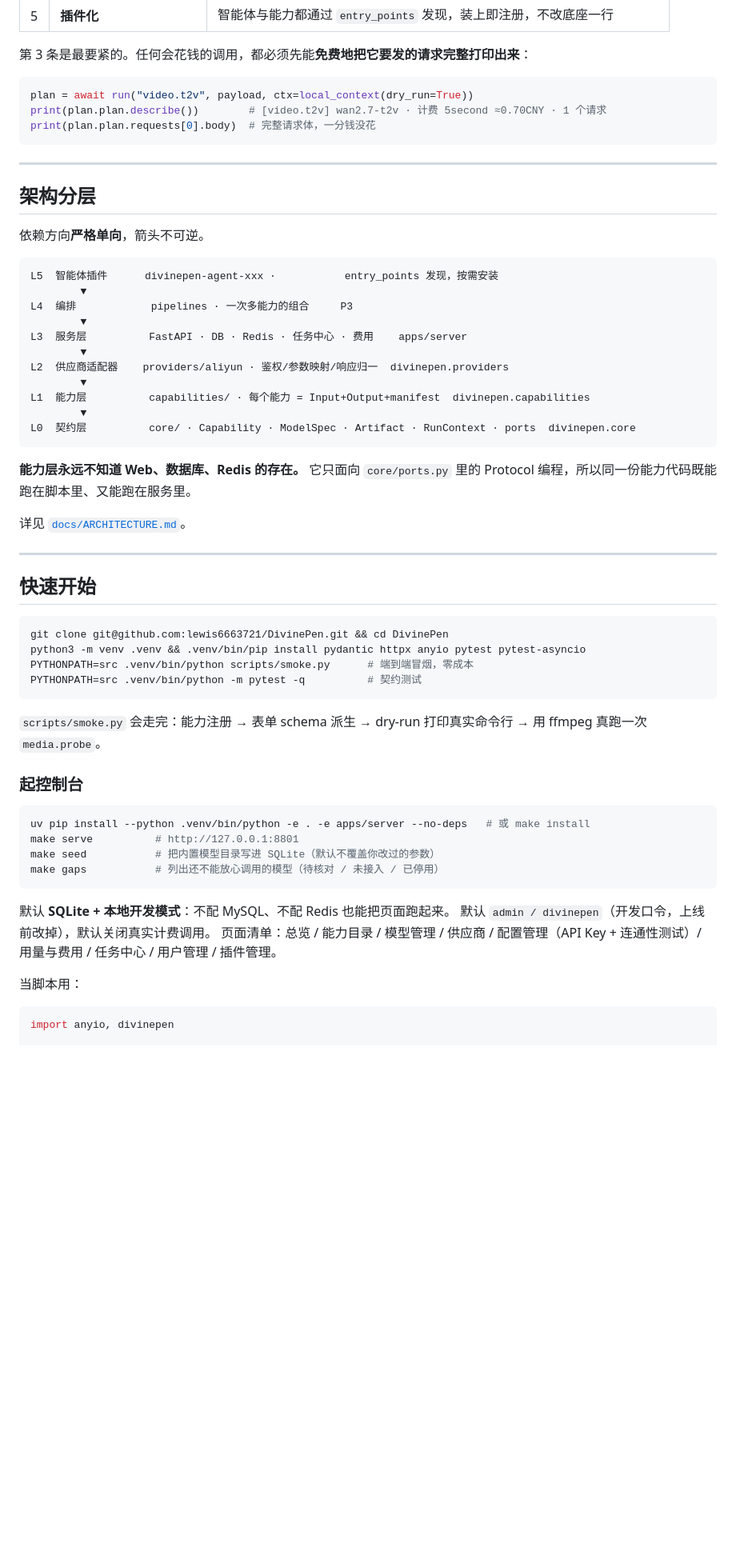
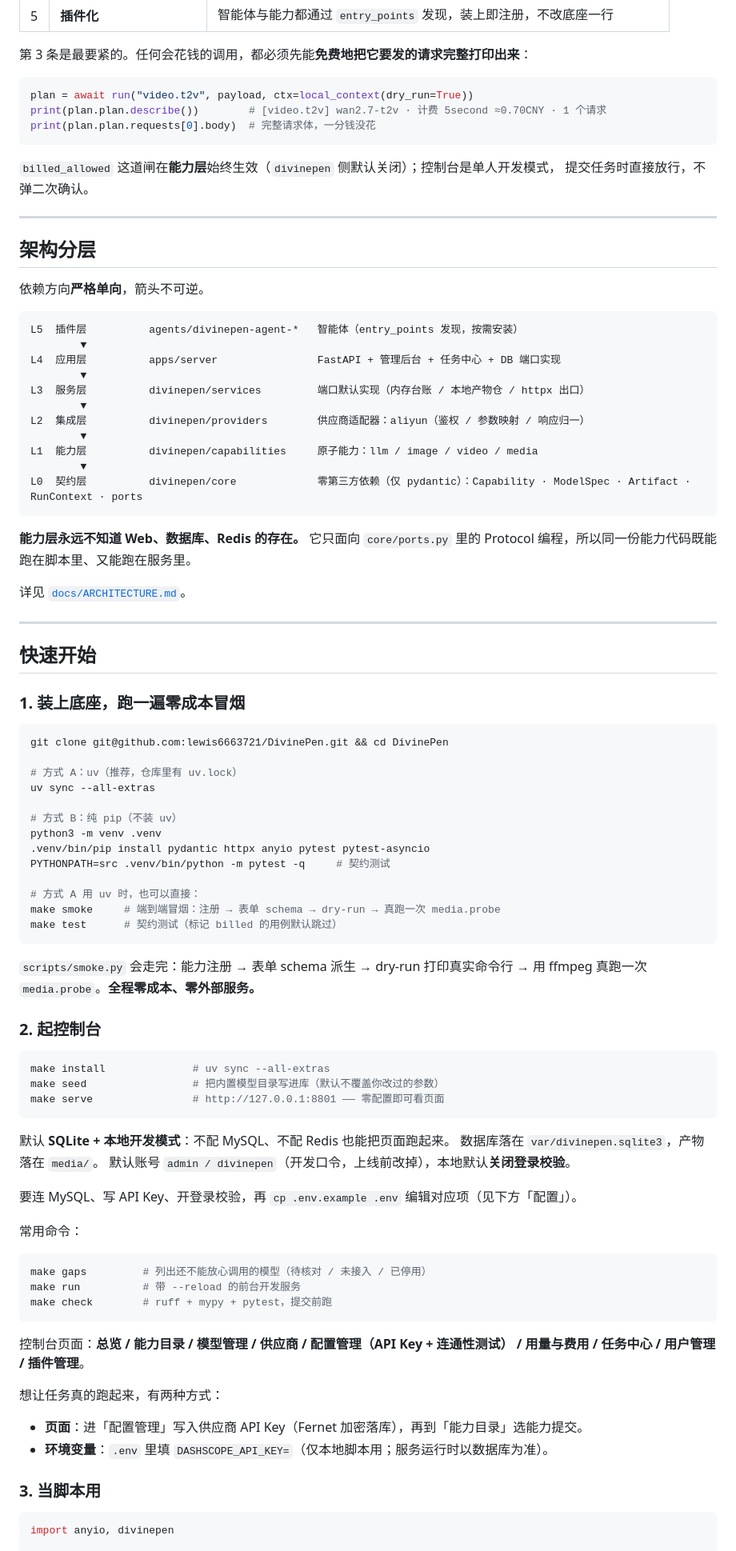
Before and after one commit to lewis6663721/DivinePen, a Markdown page: README.md, the part around one of its changes. Shown at 80% size. Drawn GitHub-style; blank space fills up the shorter version.

````diff
--- a/README.md
+++ b/README.md
@@ -42,6 +77,9 @@ print(plan.plan.describe())        # [video.t2v] wan2.7-t2v · 计费 5second
 print(plan.plan.requests[0].body)  # 完整请求体，一分钱没花
 ```
 
+`billed_allowed` 这道闸在**能力层**始终生效（`divinepen` 侧默认关闭）；控制台是单人开发模式，
+提交任务时直接放行，不弹二次确认。
+
 ---
 
 ## 架构分层
@@ -49,17 +87,17 @@ print(plan.plan.requests[0].body)  # 完整请求体，一分钱没花
 依赖方向**严格单向**，箭头不可逆。
 
 ```
-L5  智能体插件      divinepen-agent-xxx ·           entry_points 发现，按需安装
+L5  插件层          agents/divinepen-agent-*   智能体（entry_points 发现，按需安装）
         ▼
-L4  编排            pipelines · 一次多能力的组合     P3
+L4  应用层          apps/server                FastAPI + 管理后台 + 任务中心 + DB 端口实现
         ▼
-L3  服务层          FastAPI · DB · Redis · 任务中心 · 费用    apps/server
+L3  服务层          divinepen/services         端口默认实现（内存台账 / 本地产物仓 / httpx 出口）
         ▼
-L2  供应商适配器    providers/aliyun · 鉴权/参数映射/响应归一  divinepen.providers
+L2  集成层          divinepen/providers        供应商适配器：aliyun（鉴权 / 参数映射 / 响应归一）
         ▼
-L1  能力层          capabilities/ · 每个能力 = Input+Output+manifest  divinepen.capabilities
+L1  能力层          divinepen/capabilities     原子能力：llm / image / video / media
         ▼
-L0  契约层          core/ · Capability · ModelSpec · Artifact · RunContext · ports  divinepen.core
+L0  契约层          divinepen/core             零第三方依赖（仅 pydantic）：Capability · ModelSpec · Artifact · RunContext · ports
 ```
 
 **能力层永远不知道 Web、数据库、Redis 的存在。** 它只面向 `core/ports.py` 里的
@@ -71,31 +109,58 @@ Protocol 编程，所以同一份能力代码既能跑在脚本里、又能跑
 
 ## 快速开始
 
+### 1. 装上底座，跑一遍零成本冒烟
+
 ```bash
 git clone git@github.com:lewis6663721/DivinePen.git && cd DivinePen
-python3 -m venv .venv && .venv/bin/pip install pydantic httpx anyio pytest pytest-asyncio
-PYTHONPATH=src .venv/bin/python scripts/smoke.py      # 端到端冒烟，零成本
-PYTHONPATH=src .venv/bin/python -m pytest -q          # 契约测试
+
+# 方式 A：uv（推荐，仓库里有 uv.lock）
+uv sync --all-extras
+
+# 方式 B：纯 pip（不装 uv）
+python3 -m venv .venv
+.venv/bin/pip install pydantic httpx anyio pytest pytest-asyncio
+PYTHONPATH=src .venv/bin/python -m pytest -q     # 契约测试
+
+# 方式 A 用 uv 时，也可以直接：
+make smoke     # 端到端冒烟：注册 → 表单 schema → dry-run → 真跑一次 media.probe
+make test      # 契约测试（标记 billed 的用例默认跳过）
 ```
 
 `scripts/smoke.py` 会走完：能力注册 → 表单 schema 派生 → dry-run 打印真实命令行 →
-用 ffmpeg 真跑一次 `media.probe`。
+用 ffmpeg 真跑一次 `media.probe`。**全程零成本、零外部服务。**
 
-### 起控制台
+### 2. 起控制台
 
 ```bash
-uv pip install --python .venv/bin/python -e . -e apps/server --no-deps   # 或 make install
-make serve          # http://127.0.0.1:8801
-make seed           # 把内置模型目录写进 SQLite（默认不覆盖你改过的参数）
-make gaps           # 列出还不能放心调用的模型（待核对 / 未接入 / 已停用）
+make install              # uv sync --all-extras
+make seed                 # 把内置模型目录写进库（默认不覆盖你改过的参数）
+make serve                # http://127.0.0.1:8801 —— 零配置即可看页面
 ```
 
 默认 **SQLite + 本地开发模式**：不配 MySQL、不配 Redis 也能把页面跑起来。
-默认 `admin / divinepen`（开发口令，上线前改掉），默认关闭真实计费调用。
-页面清单：总览 / 能力目录 / 模型管理 / 供应商 / 配置管理（API Key + 连通性测试）/
-用量与费用 / 任务中心 / 用户管理 / 插件管理。
+数据库落在 `var/divinepen.sqlite3`，产物落在 `media/`。
+默认账号 `admin / divinepen`（开发口令，上线前改掉），本地默认**关闭登录校验**。
 
-当脚本用：
+要连 MySQL、写 API Key、开登录校验，再 `cp .env.example .env` 编辑对应项（见下方「配置」）。
+
+常用命令：
+
+```bash
+make gaps         # 列出还不能放心调用的模型（待核对 / 未接入 / 已停用）
+make run          # 带 --reload 的前台开发服务
+make check        # ruff + mypy + pytest，提交前跑
+```
+
+控制台页面：**总览 / 能力目录 / 模型管理 / 供应商 / 配置管理（API Key + 连通性测试） /
+用量与费用 / 任务中心 / 用户管理 / 插件管理**。
+
+想让任务真的跑起来，有两种方式：
+
+- **页面**：进「配置管理」写入供应商 API Key（Fernet 加密落库），再到「能力目录」选能力提交。
+- **环境变量**：`.env` 里填 `DASHSCOPE_API_KEY=`（仅本地脚本用；服务运行时以数据库为准）。
+
+### 3. 当脚本用
 
 ```python
 import anyio, divinepen
````
Also changed, not shown: other parts of README.md (+78 -8 lines).
